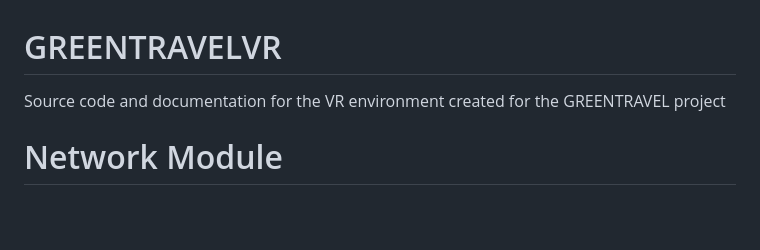
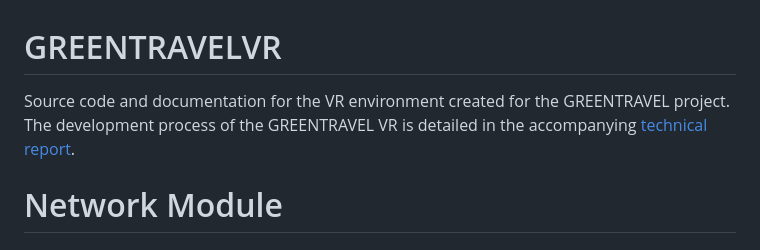
Before and after one commit to DigitalGeographyLab/GREENTRAVELVR, a Markdown page: README.md, the part around the change. Drawn GitHub-style; blank space fills up the shorter version.

Commit message:
Update README.md
Added report link

```diff
--- a/README.md
+++ b/README.md
@@ -1,6 +1,5 @@
 # GREENTRAVELVR
-Source code and documentation for the VR environment created for the GREENTRAVEL project
-
+Source code and documentation for the VR environment created for the GREENTRAVEL project. The development process of the GREENTRAVEL VR is detailed in the accompanying [technical report](https://doi.org/10.31885/2025.111301).
 # Network Module
 
 ## Overview and Purpose
```
